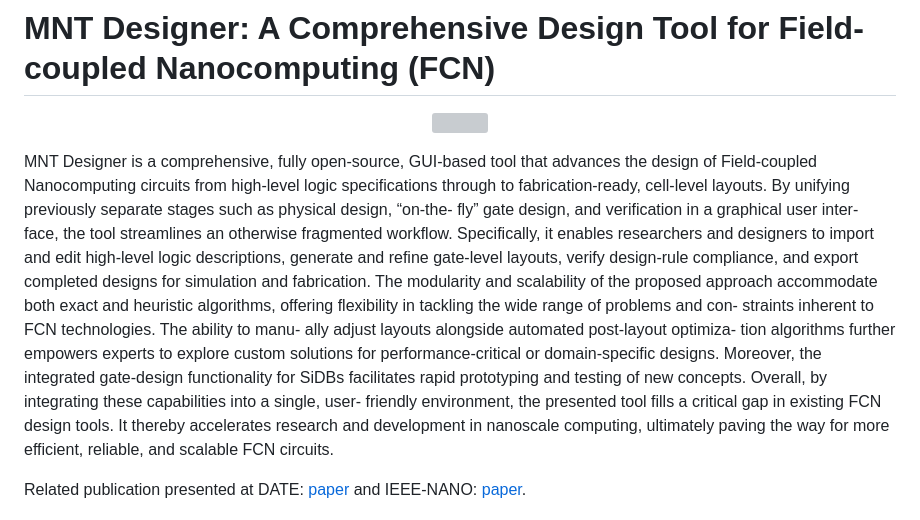
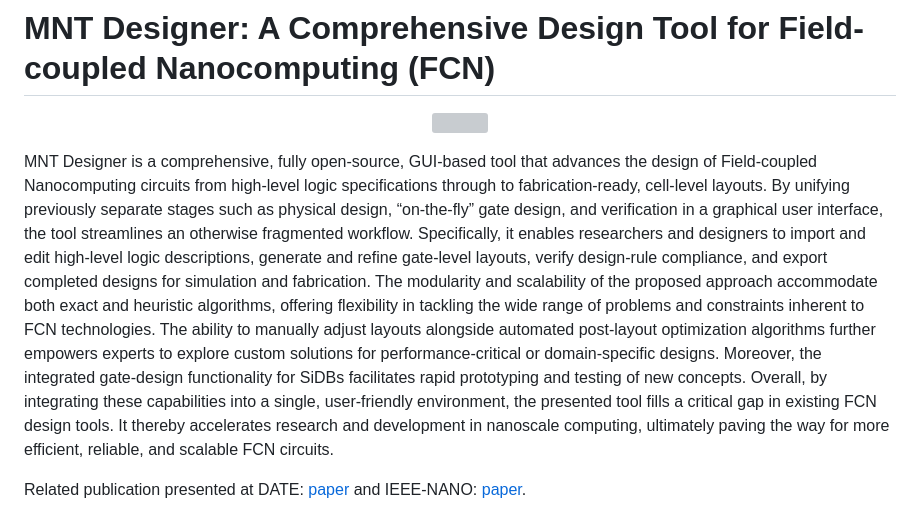
Before and after one commit to cda-tum/mnt-designer, a Markdown page: README.md, the part around the change. GitHub-like rendering; grey boxes are pictures that could not be loaded.

Commit message:
Update README.md
Signed-off-by: simon1hofmann <119581649+simon1hofmann@users.noreply.github.com>

```diff
--- a/README.md
+++ b/README.md
@@ -16,24 +16,23 @@ MNT Designer is a comprehensive, fully open-source,
 GUI-based tool that advances the design of Field-coupled
 Nanocomputing circuits from high-level logic specifications
 through to fabrication-ready, cell-level layouts. By unifying
-previously separate stages such as physical design, “on-the-
-fly” gate design, and verification in a graphical user inter-
-face, the tool streamlines an otherwise fragmented workflow.
+previously separate stages such as physical design, “on-the-fly”
+gate design, and verification in a graphical user interface,
+the tool streamlines an otherwise fragmented workflow.
 Specifically, it enables researchers and designers to import
 and edit high-level logic descriptions, generate and refine
 gate-level layouts, verify design-rule compliance, and export
 completed designs for simulation and fabrication.
 The modularity and scalability of the proposed approach
 accommodate both exact and heuristic algorithms, offering
-flexibility in tackling the wide range of problems and con-
-straints inherent to FCN technologies. The ability to manu-
-ally adjust layouts alongside automated post-layout optimiza-
-tion algorithms further empowers experts to explore custom
+flexibility in tackling the wide range of problems and constraints
+inherent to FCN technologies. The ability to manually adjust layouts
+alongside automated post-layout optimization algorithms further empowers experts to explore custom
 solutions for performance-critical or domain-specific designs.
 Moreover, the integrated gate-design functionality for SiDBs
 facilitates rapid prototyping and testing of new concepts.
-Overall, by integrating these capabilities into a single, user-
-friendly environment, the presented tool fills a critical gap in
+Overall, by integrating these capabilities into a single, user-friendly
+environment, the presented tool fills a critical gap in
 existing FCN design tools. It thereby accelerates research and
 development in nanoscale computing, ultimately paving the
 way for more efficient, reliable, and scalable FCN circuits.
```
